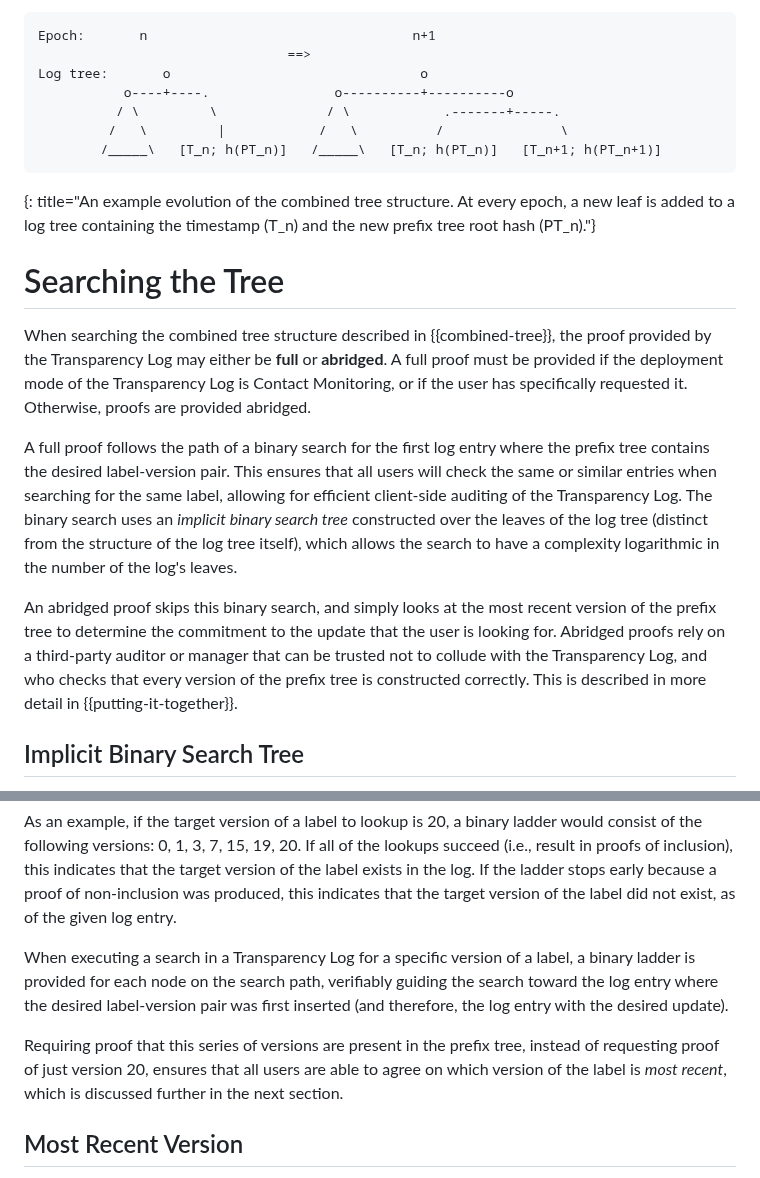
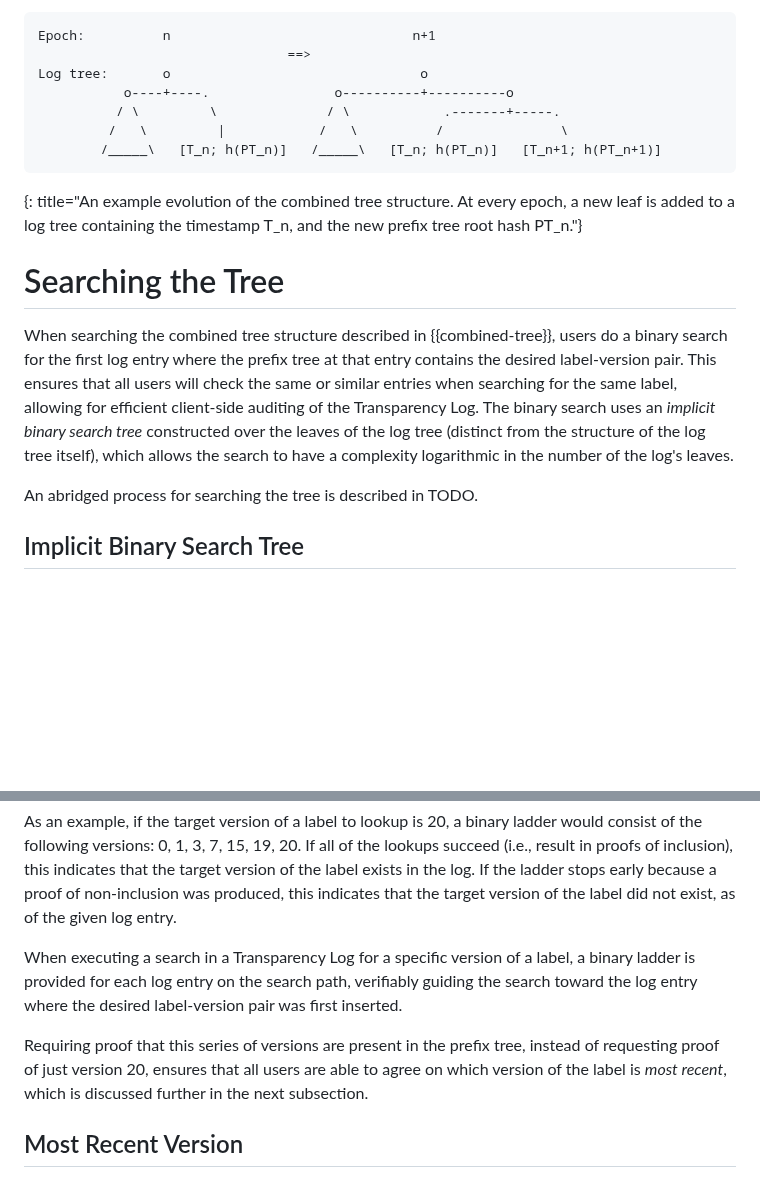
Before and after one commit to Bren2010/draft-keytrans, a Markdown page: draft-ietf-keytrans-protocol.md, 2 parts joined by grey strips. Drawn GitHub-style; blank space fills up the shorter version.

```diff
--- a/draft-ietf-keytrans-protocol.md
+++ b/draft-ietf-keytrans-protocol.md
@@ -373,7 +373,7 @@ of the prefix tree whose root hash is stored at that log entry (where a "log
 entry" refers to a leaf of the log tree).
 
 ~~~ aasvg
-Epoch:       n                                  n+1
+Epoch:          n                               n+1
                                 ==>
 Log tree:       o                                o
            o----+----.                o----------+----------o
@@ -382,32 +382,21 @@ Log tree:       o                                o
         /_____\   [T_n; h(PT_n)]   /_____\   [T_n; h(PT_n)]   [T_n+1; h(PT_n+1)]
 ~~~
 {: title="An example evolution of the combined tree structure. At every epoch, a
-new leaf is added to a log tree containing the timestamp (T_n) and the new
-prefix tree root hash (PT_n)."}
+new leaf is added to a log tree containing the timestamp T_n, and the new
+prefix tree root hash PT_n."}
 
 # Searching the Tree
 
-When searching the combined tree structure described in {{combined-tree}}, the
-proof provided by the Transparency Log may either be **full** or **abridged**. A
-full proof must be provided if the deployment mode of the Transparency Log is
-Contact Monitoring, or if the user has specifically requested it. Otherwise,
-proofs are provided abridged.
-
-A full proof follows the path of a binary search for the first log entry where
-the prefix tree contains the desired label-version pair.
-This ensures that all users will check the same or
-similar entries when searching for the same label, allowing for
+When searching the combined tree structure described in {{combined-tree}}, users
+do a binary search for the first log entry where the prefix tree at that entry
+contains the desired label-version pair. This ensures that all users will check
+the same or similar entries when searching for the same label, allowing for
 efficient client-side auditing of the Transparency Log. The binary search uses
 an *implicit binary search tree* constructed over the leaves of the log tree
 (distinct from the structure of the log tree itself), which allows the search to
 have a complexity logarithmic in the number of the log's leaves.
 
-An abridged proof skips this binary search, and simply looks at the most recent
-version of the prefix tree to determine the commitment to
-the update that the user is looking for. Abridged proofs rely on a third-party
-auditor or manager that can be trusted not to collude with the Transparency Log,
-and who checks that every version of the prefix tree is constructed correctly.
-This is described in more detail in {{putting-it-together}}.
+An abridged process for searching the tree is described in TODO.
 
 ## Implicit Binary Search Tree
 
@@ -528,14 +517,14 @@ proof of non-inclusion was produced, this indicates that the target version of
 the label did not exist, as of the given log entry.
 
 When executing a search in a Transparency Log for a specific version of a label, a
-binary ladder is provided for each node on the search path, verifiably guiding
+binary ladder is provided for each log entry on the search path, verifiably guiding
 the search toward the log entry where the desired label-version pair was first
-inserted (and therefore, the log entry with the desired update).
+inserted.
 
 Requiring proof that this series of versions are present in the prefix tree,
 instead of requesting proof of just version 20, ensures that all users are able
 to agree on which version of the label is *most recent*, which is discussed
-further in the next section.
+further in the next subsection.
 
 ## Most Recent Version
 
```
Also changed, not shown: other parts of draft-ietf-keytrans-protocol.md (+70 -26 lines).
